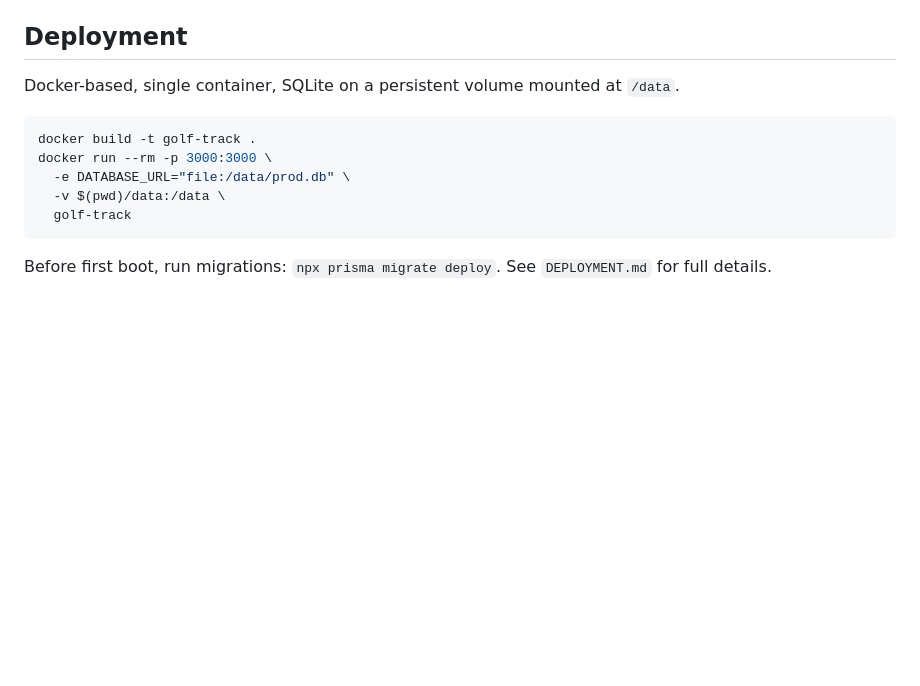
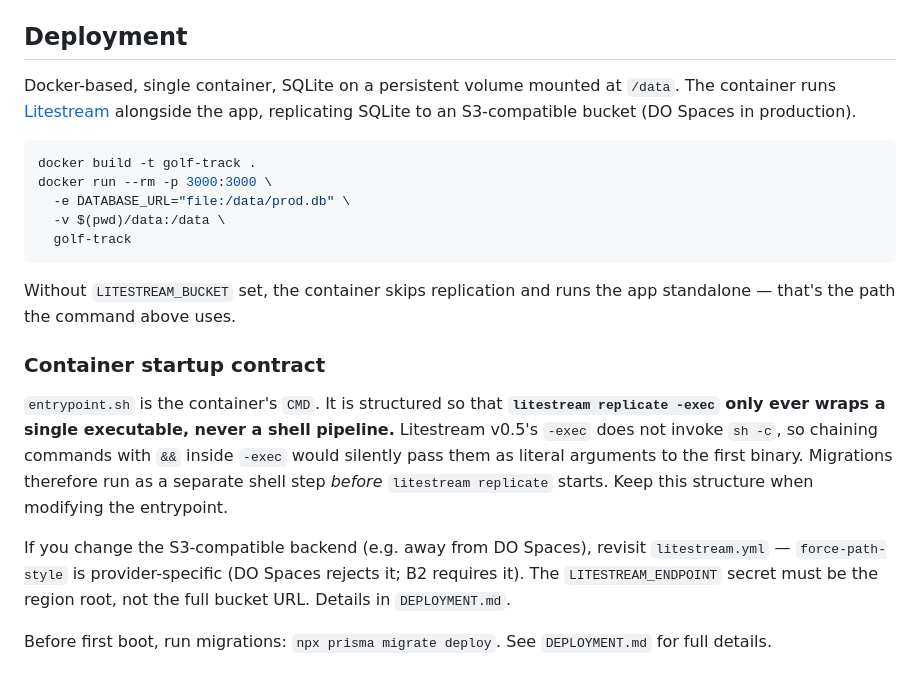
Before and after one commit to thehatchcloud/GolfTrack, a Markdown page: CLAUDE.md, the part around the change. Rendered like a GitHub page; blank space fills up the shorter version.

````diff
--- a/CLAUDE.md
+++ b/CLAUDE.md
@@ -86,7 +86,7 @@ Tests use Node's built-in test runner via `tsx --test`. They run against a **rea
 
 ## Deployment
 
-Docker-based, single container, SQLite on a persistent volume mounted at `/data`.
+Docker-based, single container, SQLite on a persistent volume mounted at `/data`. The container runs [Litestream](https://litestream.io) alongside the app, replicating SQLite to an S3-compatible bucket (DO Spaces in production).
 
 ```bash
 docker build -t golf-track .
@@ -96,4 +96,12 @@ docker run --rm -p 3000:3000 \
   golf-track
 ```
 
+Without `LITESTREAM_BUCKET` set, the container skips replication and runs the app standalone — that's the path the command above uses.
+
+### Container startup contract
+
+`entrypoint.sh` is the container's `CMD`. It is structured so that **`litestream replicate -exec` only ever wraps a single executable, never a shell pipeline.** Litestream v0.5's `-exec` does not invoke `sh -c`, so chaining commands with `&&` inside `-exec` would silently pass them as literal arguments to the first binary. Migrations therefore run as a separate shell step *before* `litestream replicate` starts. Keep this structure when modifying the entrypoint.
+
+If you change the S3-compatible backend (e.g. away from DO Spaces), revisit `litestream.yml` — `force-path-style` is provider-specific (DO Spaces rejects it; B2 requires it). The `LITESTREAM_ENDPOINT` secret must be the region root, not the full bucket URL. Details in `DEPLOYMENT.md`.
+
 Before first boot, run migrations: `npx prisma migrate deploy`. See `DEPLOYMENT.md` for full details.
````
Also changed, not shown: DEPLOYMENT.md (+45 -38 lines).
